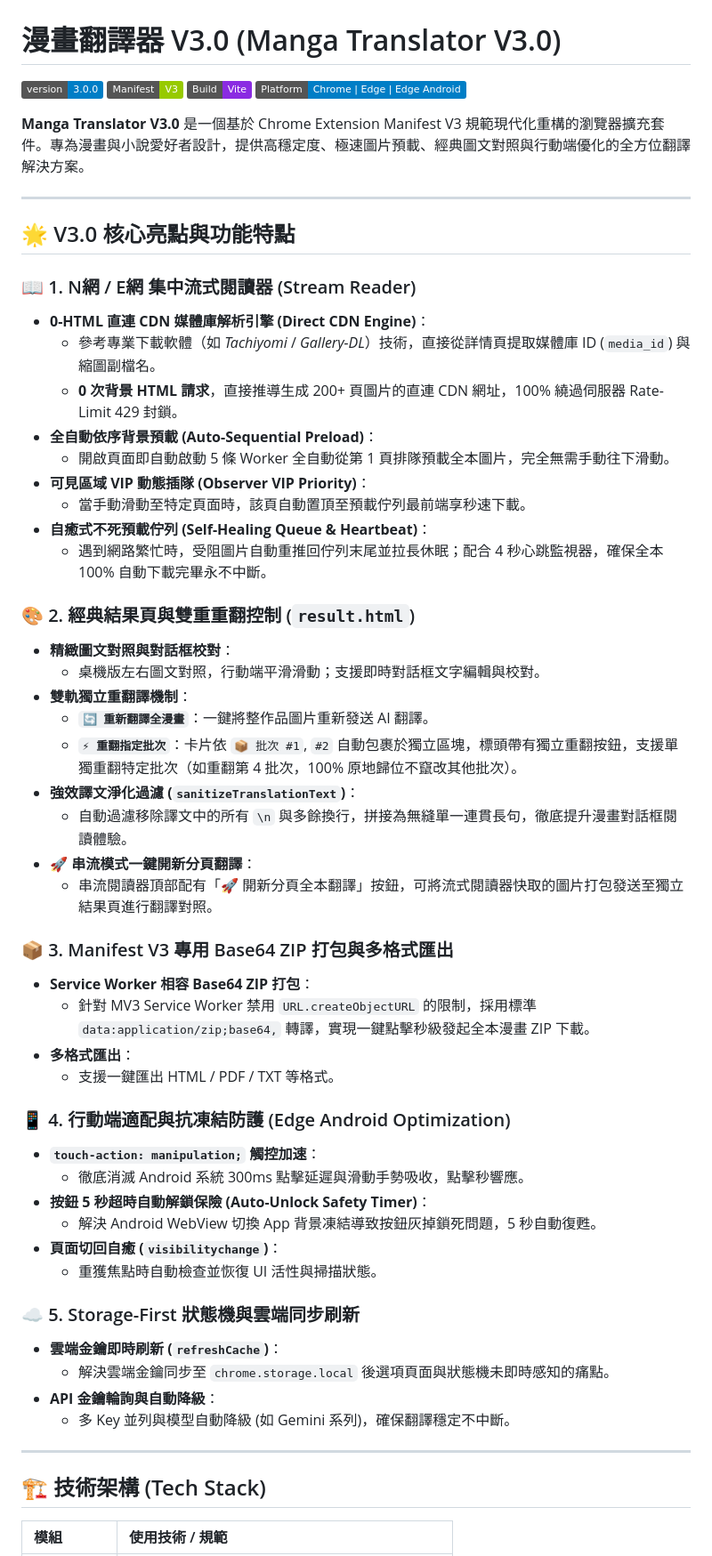
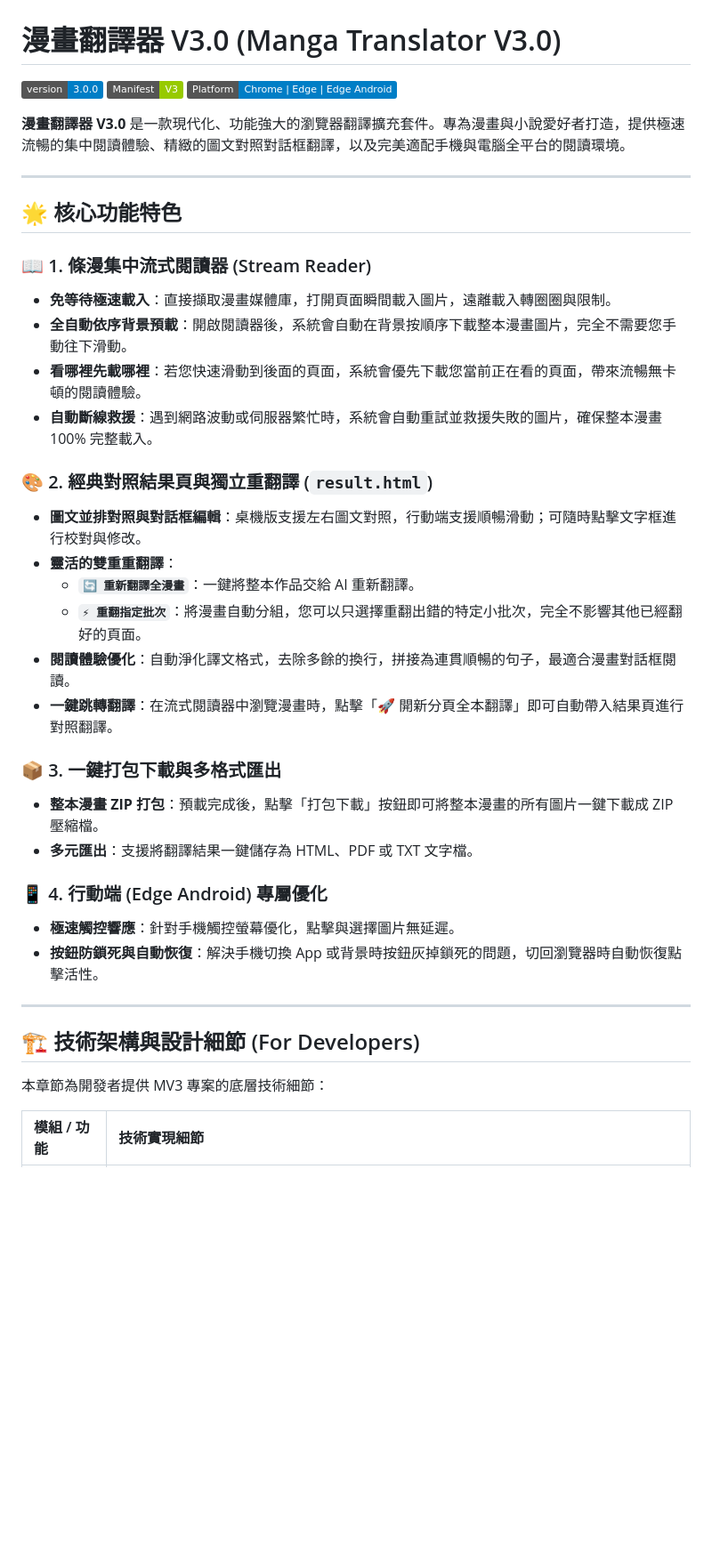
Before and after one commit to SmallOrange0323/Manga-Translator-V3.0, a Markdown page: README.md, the part around one of its changes. Shown at 89% size. Rendered like a GitHub page; badges without logos; blank space fills up the shorter version.

Commit message:
docs: 重新編排 README.md，特色說明改採親切易讀用語，專業技術術語集中於技術架構章節

```diff
--- a/README.md
+++ b/README.md
@@ -2,60 +2,41 @@
 
 ![Version](https://img.shields.io/badge/version-3.0.0-blue.svg)
 ![Manifest](https://img.shields.io/badge/Manifest-V3-green.svg)
-![Build](https://img.shields.io/badge/Build-Vite-blueviolet.svg)
 ![Platform](https://img.shields.io/badge/Platform-Chrome%20%7C%20Edge%20%7C%20Edge%20Android-informational.svg)
 
-**Manga Translator V3.0** 是一個基於 Chrome Extension Manifest V3 規範現代化重構的瀏覽器擴充套件。專為漫畫與小說愛好者設計，提供高穩定度、極速圖片預載、經典圖文對照與行動端優化的全方位翻譯解決方案。
+**漫畫翻譯器 V3.0** 是一款現代化、功能強大的瀏覽器翻譯擴充套件。專為漫畫與小說愛好者打造，提供極速流暢的集中閱讀體驗、精緻的圖文對照對話框翻譯，以及完美適配手機與電腦全平台的閱讀環境。
 
 ---
 
-## 🌟 V3.0 核心亮點與功能特點
+## 🌟 核心功能特色
 
-### 📖 1. N網 / E網 集中流式閱讀器 (Stream Reader)
-- **0-HTML 直連 CDN 媒體庫解析引擎 (Direct CDN Engine)**：
-  - 參考專業下載軟體（如 *Tachiyomi* / *Gallery-DL*）技術，直接從詳情頁提取媒體庫 ID (`media_id`) 與縮圖副檔名。
-  - **0 次背景 HTML 請求**，直接推導生成 200+ 頁圖片的直連 CDN 網址，100% 繞過伺服器 Rate-Limit 429 封鎖。
-- **全自動依序背景預載 (Auto-Sequential Preload)**：
-  - 開啟頁面即自動啟動 5 條 Worker 全自動從第 1 頁排隊預載全本圖片，完全無需手動往下滑動。
-- **可見區域 VIP 動態插隊 (Observer VIP Priority)**：
-  - 當手動滑動至特定頁面時，該頁自動置頂至預載佇列最前端享秒速下載。
-- **自癒式不死預載佇列 (Self-Healing Queue & Heartbeat)**：
-  - 遇到網路繁忙時，受阻圖片自動重推回佇列末尾並拉長休眠；配合 4 秒心跳監視器，確保全本 100% 自動下載完畢永不中斷。
+### 📖 1. 條漫集中流式閱讀器 (Stream Reader)
+- **免等待極速載入**：直接擷取漫畫媒體庫，打開頁面瞬間載入圖片，遠離載入轉圈圈與限制。
+- **全自動依序背景預載**：開啟閱讀器後，系統會自動在背景按順序下載整本漫畫圖片，完全不需要您手動往下滑動。
+- **看哪裡先載哪裡**：若您快速滑動到後面的頁面，系統會優先下載您當前正在看的頁面，帶來流暢無卡頓的閱讀體驗。
+- **自動斷線救援**：遇到網路波動或伺服器繁忙時，系統會自動重試並救援失敗的圖片，確保整本漫畫 100% 完整載入。
 
-### 🎨 2. 經典結果頁與雙重重翻控制 (`result.html`)
-- **精緻圖文對照與對話框校對**：
-  - 桌機版左右圖文對照，行動端平滑滑動；支援即時對話框文字編輯與校對。
-- **雙軌獨立重翻譯機制**：
-  - **`🔄 重新翻譯全漫畫`**：一鍵將整作品圖片重新發送 AI 翻譯。
-  - **`⚡ 重翻指定批次`**：卡片依 `📦 批次 #1`, `#2` 自動包裹於獨立區塊，標頭帶有獨立重翻按鈕，支援單獨重翻特定批次（如重翻第 4 批次，100% 原地歸位不竄改其他批次）。
-- **強效譯文淨化過濾 (`sanitizeTranslationText`)**：
-  - 自動過濾移除譯文中的所有 `\n` 與多餘換行，拼接為無縫單一連貫長句，徹底提升漫畫對話框閱讀體驗。
-- **🚀 串流模式一鍵開新分頁翻譯**：
-  - 串流閱讀器頂部配有「🚀 開新分頁全本翻譯」按鈕，可將流式閱讀器快取的圖片打包發送至獨立結果頁進行翻譯對照。
+### 🎨 2. 經典對照結果頁與獨立重翻譯 (`result.html`)
+- **圖文並排對照與對話框編輯**：桌機版支援左右圖文對照，行動端支援順暢滑動；可隨時點擊文字框進行校對與修改。
+- **靈活的雙重重翻譯**：
+  - **`🔄 重新翻譯全漫畫`**：一鍵將整本作品交給 AI 重新翻譯。
+  - **`⚡ 重翻指定批次`**：將漫畫自動分組，您可以只選擇重翻出錯的特定小批次，完全不影響其他已經翻好的頁面。
+- **閱讀體驗優化**：自動淨化譯文格式，去除多餘的換行，拼接為連貫順暢的句子，最適合漫畫對話框閱讀。
+- **一鍵跳轉翻譯**：在流式閱讀器中瀏覽漫畫時，點擊「🚀 開新分頁全本翻譯」即可自動帶入結果頁進行對照翻譯。
 
-### 📦 3. Manifest V3 專用 Base64 ZIP 打包與多格式匯出
-- **Service Worker 相容 Base64 ZIP 打包**：
-  - 針對 MV3 Service Worker 禁用 `URL.createObjectURL` 的限制，採用標準 `data:application/zip;base64,` 轉譯，實現一鍵點擊秒級發起全本漫畫 ZIP 下載。
-- **多格式匯出**：
-  - 支援一鍵匯出 HTML / PDF / TXT 等格式。
+### 📦 3. 一鍵打包下載與多格式匯出
+- **整本漫畫 ZIP 打包**：預載完成後，點擊「打包下載」按鈕即可將整本漫畫的所有圖片一鍵下載成 ZIP 壓縮檔。
+- **多元匯出**：支援將翻譯結果一鍵儲存為 HTML、PDF 或 TXT 文字檔。
 
-### 📱 4. 行動端適配與抗凍結防護 (Edge Android Optimization)
-- **`touch-action: manipulation;` 觸控加速**：
-  - 徹底消滅 Android 系統 300ms 點擊延遲與滑動手勢吸收，點擊秒響應。
-- **按鈕 5 秒超時自動解鎖保險 (Auto-Unlock Safety Timer)**：
-  - 解決 Android WebView 切換 App 背景凍結導致按鈕灰掉鎖死問題，5 秒自動復甦。
-- **頁面切回自癒 (`visibilitychange`)**：
-  - 重獲焦點時自動檢查並恢復 UI 活性與掃描狀態。
-
-### ☁️ 5. Storage-First 狀態機與雲端同步刷新
-- **雲端金鑰即時刷新 (`refreshCache`)**：
-  - 解決雲端金鑰同步至 `chrome.storage.local` 後選項頁面與狀態機未即時感知的痛點。
-- **API 金鑰輪詢與自動降級**：
-  - 多 Key 並列與模型自動降級 (如 Gemini 系列)，確保翻譯穩定不中斷。
+### 📱 4. 行動端 (Edge Android) 專屬優化
+- **極速觸控響應**：針對手機觸控螢幕優化，點擊與選擇圖片無延遲。
+- **按鈕防鎖死與自動恢復**：解決手機切換 App 或背景時按鈕灰掉鎖死的問題，切回瀏覽器時自動恢復點擊活性。
 
 ---
 
-## 🏗️ 技術架構 (Tech Stack)
+## 🏗️ 技術架構與設計細節 (For Developers)
 
-| 模組 | 使用技術 / 規範 |
+本章節為開發者提供 MV3 專案的底層技術細節：
+
+| 模組 / 功能 | 技術實現細節 |
 | :--- | :--- |
```
Also changed, not shown: other parts of README.md (+14 -21 lines).
